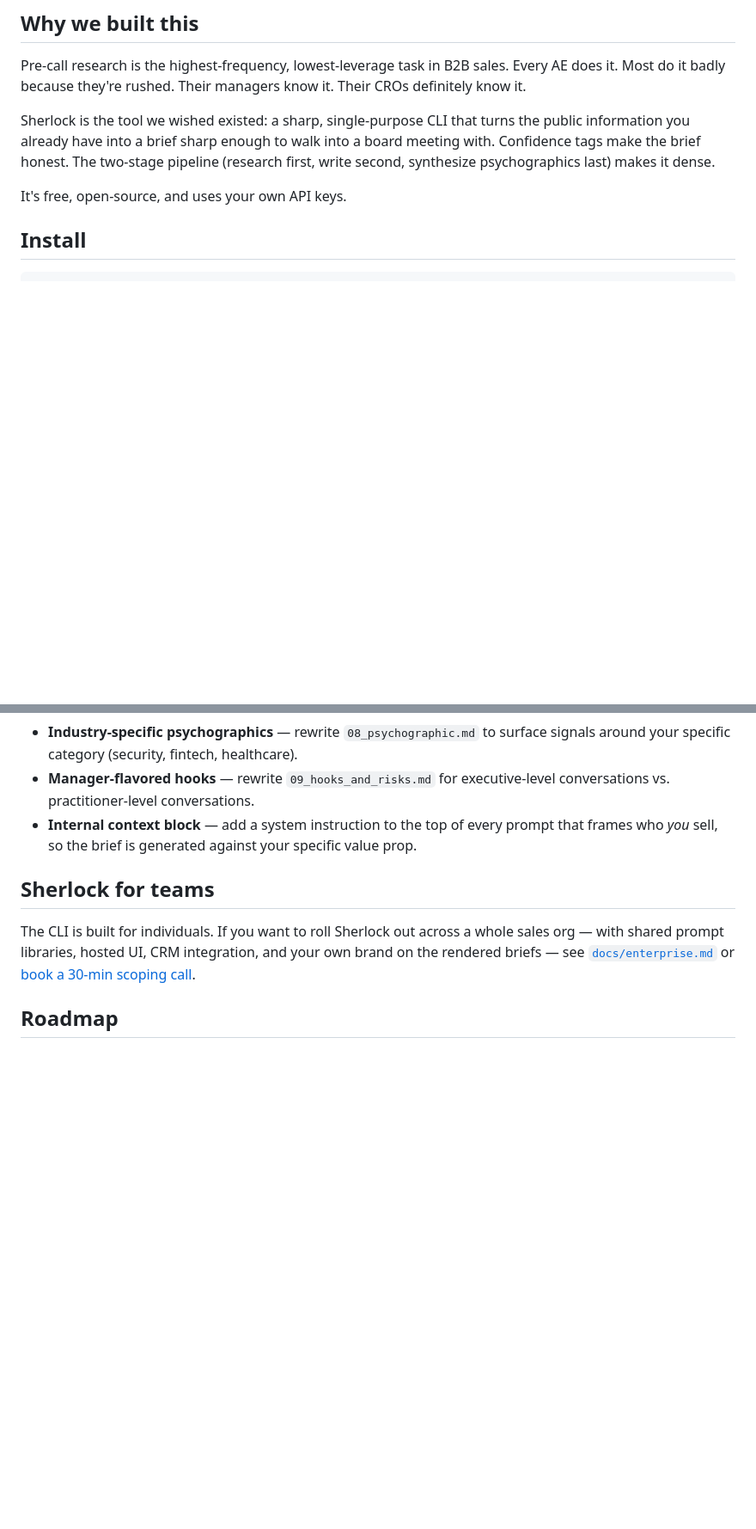
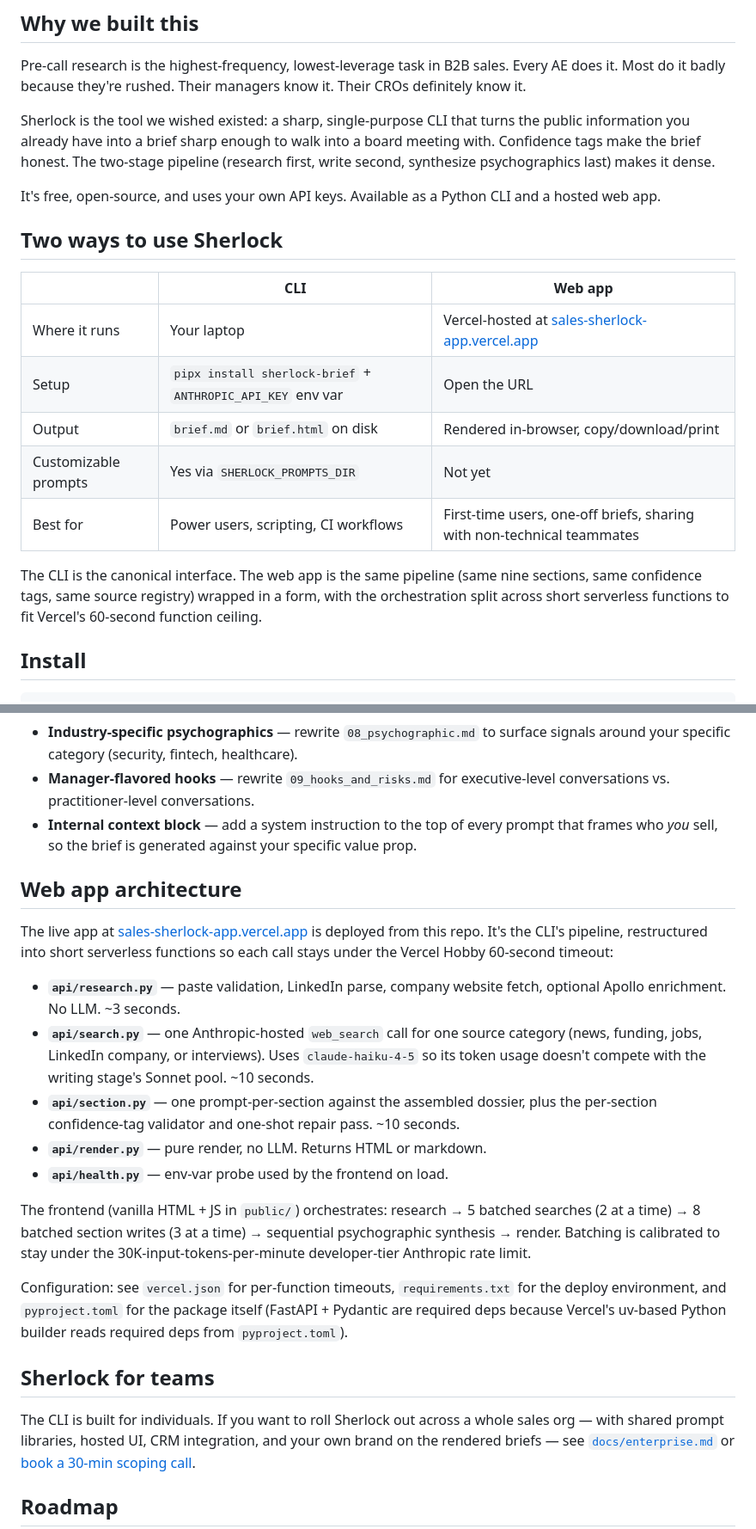
Before and after one commit to tonybangert/Sales-Sherlock, a Markdown page: README.md, 2 parts joined by grey strips. Shown at 86% size. Rendered like a GitHub page; blank space fills up the shorter version.

Commit message:
Document the deployed web app in the README
Adds three sections covering the production app at
sales-sherlock-app.vercel.app:

- Live-app callout near the top alongside the existing demo link
- "Two ways to use Sherlock" comparison table (CLI vs. hosted web)
- "Web app architecture" section explaining the split-function design,
  the Haiku-for-search / Sonnet-for-writing token-pool separation, and
  the batching strategy that keeps the pipeline under the 30K-tokens-
  per-minute rate limit

The api/, public/, and vercel.json artifacts shipped in commit ff38ef9
without README coverage; this commit closes that gap so contributors
landing on the repo see the full surface (CLI + hosted app) and have
the design rationale for the serverless restructure in one place.

Co-Authored-By: Claude Opus 4.7 (1M context) <noreply@anthropic.com>

```diff
--- a/README.md
+++ b/README.md
@@ -55,7 +57,19 @@ Pre-call research is the highest-frequency, lowest-leverage task in B2B sales. E
 
 Sherlock is the tool we wished existed: a sharp, single-purpose CLI that turns the public information you already have into a brief sharp enough to walk into a board meeting with. Confidence tags make the brief honest. The two-stage pipeline (research first, write second, synthesize psychographics last) makes it dense.
 
-It's free, open-source, and uses your own API keys.
+It's free, open-source, and uses your own API keys. Available as a Python CLI and a hosted web app.
+
+## Two ways to use Sherlock
+
+| | CLI | Web app |
+|---|---|---|
+| Where it runs | Your laptop | Vercel-hosted at [sales-sherlock-app.vercel.app](https://sales-sherlock-app.vercel.app) |
+| Setup | `pipx install sherlock-brief` + `ANTHROPIC_API_KEY` env var | Open the URL |
+| Output | `brief.md` or `brief.html` on disk | Rendered in-browser, copy/download/print |
+| Customizable prompts | Yes via `SHERLOCK_PROMPTS_DIR` | Not yet |
+| Best for | Power users, scripting, CI workflows | First-time users, one-off briefs, sharing with non-technical teammates |
+
+The CLI is the canonical interface. The web app is the same pipeline (same nine sections, same confidence tags, same source registry) wrapped in a form, with the orchestration split across short serverless functions to fit Vercel's 60-second function ceiling.
 
 ## Install
 
@@ -211,6 +225,20 @@ Common customizations:
 - **Manager-flavored hooks** — rewrite `09_hooks_and_risks.md` for executive-level conversations vs. practitioner-level conversations.
 - **Internal context block** — add a system instruction to the top of every prompt that frames who *you* sell, so the brief is generated against your specific value prop.
 
+## Web app architecture
+
+The live app at [sales-sherlock-app.vercel.app](https://sales-sherlock-app.vercel.app) is deployed from this repo. It's the CLI's pipeline, restructured into short serverless functions so each call stays under the Vercel Hobby 60-second timeout:
+
+- **`api/research.py`** — paste validation, LinkedIn parse, company website fetch, optional Apollo enrichment. No LLM. ~3 seconds.
+- **`api/search.py`** — one Anthropic-hosted `web_search` call for one source category (news, funding, jobs, LinkedIn company, or interviews). Uses `claude-haiku-4-5` so its token usage doesn't compete with the writing stage's Sonnet pool. ~10 seconds.
+- **`api/section.py`** — one prompt-per-section against the assembled dossier, plus the per-section confidence-tag validator and one-shot repair pass. ~10 seconds.
+- **`api/render.py`** — pure render, no LLM. Returns HTML or markdown.
+- **`api/health.py`** — env-var probe used by the frontend on load.
+
+The frontend (vanilla HTML + JS in `public/`) orchestrates: research → 5 batched searches (2 at a time) → 8 batched section writes (3 at a time) → sequential psychographic synthesis → render. Batching is calibrated to stay under the 30K-input-tokens-per-minute developer-tier Anthropic rate limit.
+
+Configuration: see `vercel.json` for per-function timeouts, `requirements.txt` for the deploy environment, and `pyproject.toml` for the package itself (FastAPI + Pydantic are required deps because Vercel's uv-based Python builder reads required deps from `pyproject.toml`).
+
 ## Sherlock for teams
 
 The CLI is built for individuals. If you want to roll Sherlock out across a whole sales org — with shared prompt libraries, hosted UI, CRM integration, and your own brand on the rendered briefs — see [`docs/enterprise.md`](./docs/enterprise.md) or [book a 30-min scoping call](https://performancelabs.ai).
```
Also changed, not shown: other parts of README.md (+2 -0 lines).
